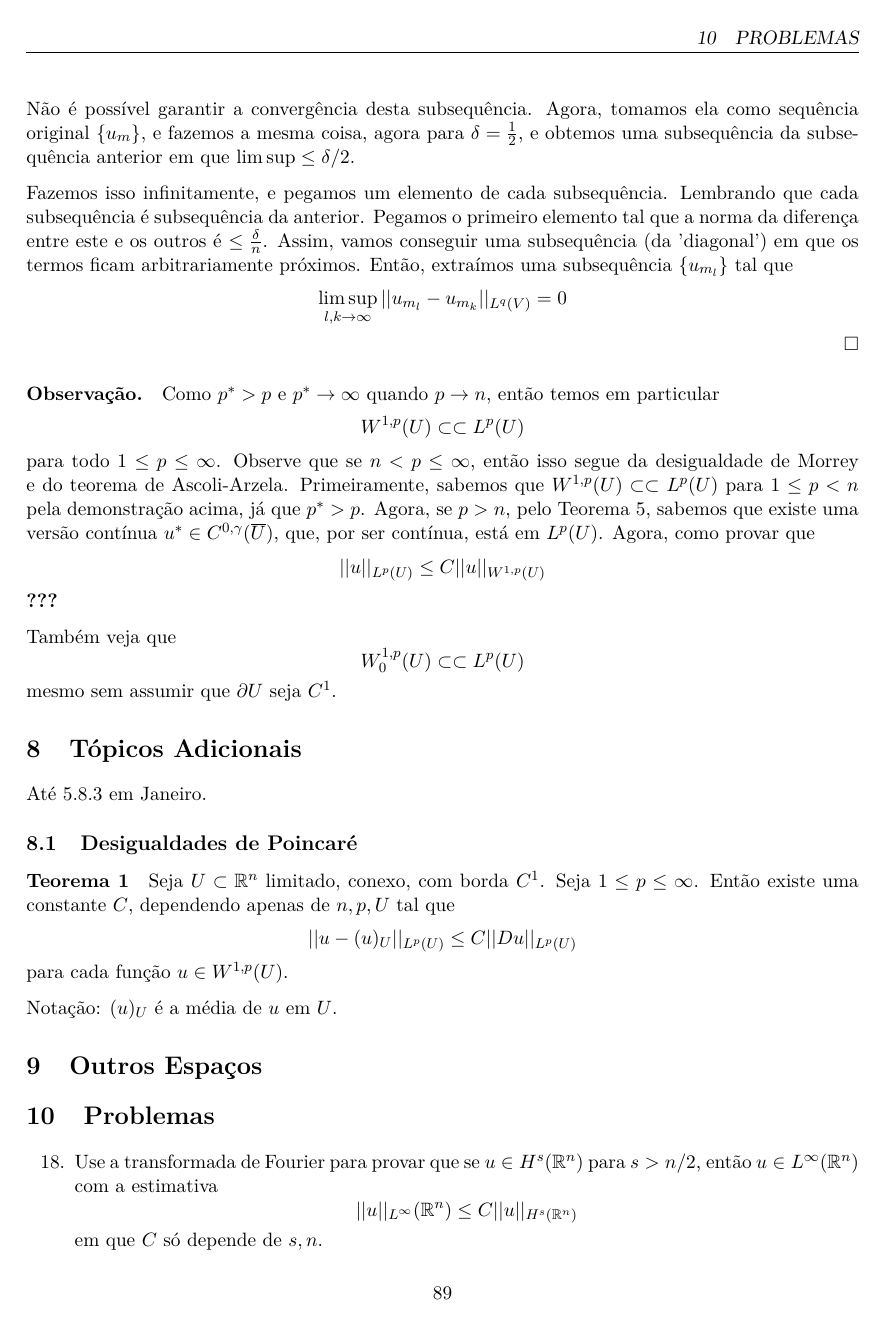
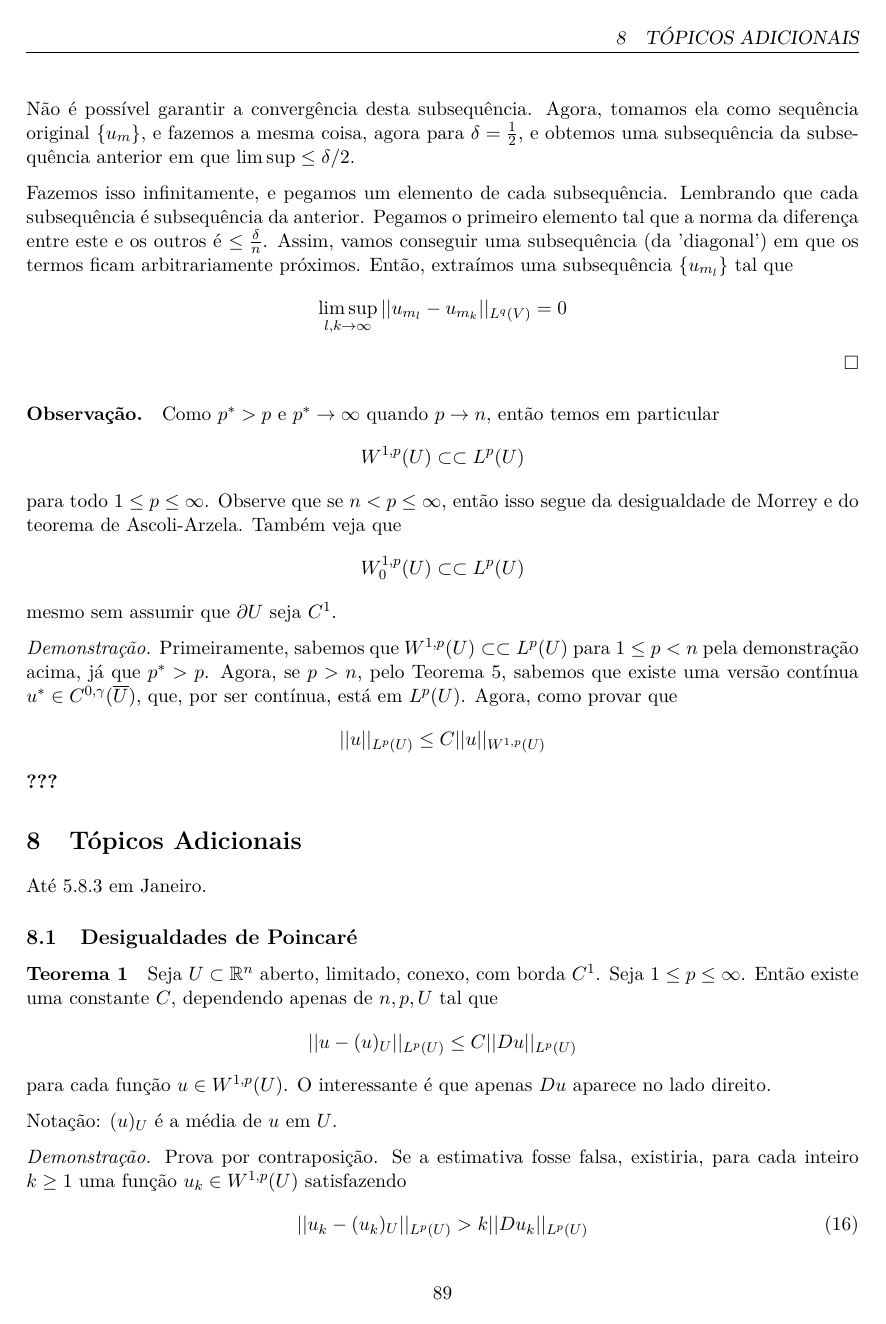
Before and after one commit to arcstur/caderno-EDP, a LaTeX document (Caderno-EDP.tex): page 89 of 89 before the commit and page 89 of 91 after it. Compiled offline with pdfLaTeX.

Commit message:
Estudo da Seção 5.8.1

```diff
--- a/Caderno-EDP.tex
+++ b/Caderno-EDP.tex
@@ -3243,9 +3243,14 @@ Não é possível garantir a convergência desta subsequência. Agora, tomamos e
 Fazemos isso infinitamente, e pegamos um elemento de cada subsequência. Lembrando que cada subsequência é subsequência da anterior. Pegamos o primeiro elemento tal que a norma da diferença entre este e os outros é $\leq \frac{\delta}{n}$. Assim, vamos conseguir uma subsequência (da 'diagonal') em que os termos ficam arbitrariamente próximos. Então, extraímos uma subsequência $\{u_{m_l}\}$ tal que \[ \limsup_{l,k\rightarrow\infty} ||u_{m_l} - u_{m_k}||_{L^q(V)} =0  \]
 \qed
 
-\paragraph{Observação.} Como $p^*>p$ e $p^* \rightarrow \infty$ quando $p\rightarrow n$, então temos em particular \[W^{1,p}(U) \subset\subset L^p(U)\] para todo $1\leq p \leq \infty $. Observe que se $n < p \leq \infty$, então isso segue da desigualdade de Morrey e do teorema de Ascoli-Arzela. Primeiramente, sabemos que $W^{1,p}(U) \subset\subset L^p(U)$ para $1\leq p < n$ pela demonstração acima, já que $p^*>p$. Agora, se $p>n$, pelo \nameref{t:sobolev-ineq-t5}, sabemos que existe uma versão contínua $u^* \in C^{0, \gamma}(\overline{U})$, que, por ser contínua, está em $L^p(U)$. Agora, como provar que \[ ||u||_{L^p(U)} \leq C ||u||_{W^{1,p}(U)} \] \textbf{???}
-
-Também veja que \[W^{1,p}_0(U) \subset\subset L^p(U)\] mesmo sem assumir que $\pu$ seja $C^1$.
+\paragraph{Observação.} Como $p^*>p$ e $p^* \rightarrow \infty$ quando $p\rightarrow n$, então temos em particular \[W^{1,p}(U) \subset\subset L^p(U)\] para todo $1\leq p \leq \infty $. Observe que se $n < p \leq \infty$, então isso segue da desigualdade de Morrey e do teorema de Ascoli-Arzela. Também veja que \[W^{1,p}_0(U) \subset\subset L^p(U)\] mesmo sem assumir que $\pu$ seja $C^1$.
+
+\textit{Demonstração.} Primeiramente, sabemos que $W^{1,p}(U) \subset\subset L^p(U)$ para $1\leq p < n$ pela demonstração acima, já que $p^*>p$. Agora, se $p>n$, pelo \nameref{t:sobolev-ineq-t5}, sabemos que existe uma versão contínua $u^* \in C^{0, \gamma}(\overline{U})$, que, por ser contínua, está em $L^p(U)$. Agora, como provar que \[ ||u||_{L^p(U)} \leq C ||u||_{W^{1,p}(U)} \] \textbf{???}
+
+
+
+
+
 
 
 
@@ -3256,7 +3261,17 @@ Até 5.8.3 em Janeiro.
 
 \subsection{Desigualdades de Poincaré}
 
-\paragraph{Teorema 1}\label{t:sobolev-poincare-t1} Seja \(U \subset \mathbb{R}^n \) limitado, conexo, com borda \(C^1\). Seja \(1 \leq p \leq \infty \). Então existe uma constante \(C\), dependendo apenas de \(n, p, U\) tal que \[ ||u- (u)_U ||_{L^p(U)} \leq C ||Du||_{L^p(U)} \] para cada função \(u \in W^{1,p}(U)\).
+\paragraph{Teorema 1}\label{t:sobolev-poincare-t1} Seja \(U \subset \mathbb{R}^n \) aberto, limitado, conexo, com borda \(C^1\). Seja \(1 \leq p \leq \infty \). Então existe uma constante \(C\), dependendo apenas de \(n, p, U\) tal que \[ ||u- (u)_U ||_{L^p(U)} \leq C ||Du||_{L^p(U)} \] para cada função \(u \in W^{1,p}(U)\). O interessante é que apenas \(Du\) aparece no lado direito.
 
 Notação: \((u)_U\) é a média de \(u\) em \(U\).
 
+\textit{Demonstração.} Prova por contraposição. Se a estimativa fosse falsa, existiria, para cada inteiro $k\geq1$ uma função $u_k \in W^{1,p}(U)$ satisfazendo \begin{equation}\label{eq:desig-poincare-1}
+	 ||u_k - (u_k)_U ||_{L^p(U)} > k || Du_k ||_{L^p(U)}
+\end{equation}  Por quê??? O teorema diz que a desigualdade é válida para TODAS funções $u$. O oposto disso é que existe PELO MENOS UMA $u$ em que isso não acontece, não há garantia de que existam infinitas.
+
+Então, definimos \[v_k := \frac{u_k - (u_k)_U}{||u_k - (u_k)_U||_{L^p(U)}} \]
+
+Portanto, \begin{align*}
+	(v_k)_U &= \frac{(u_k)_U - (u_k)_U}{||u_k - (u_k)_U||_{L^p(U)}} = 0 \\
+	||v_k||_{L^p(U)} &= \frac{||u_k - (u_k)_U||_{L^p(U)}}{||u_k - (u_k)_U||_{L^p(U)}} = 1
+\end{align*}
```
Also changed, not shown: Caderno-EDP.tex (24 more changed lines).
